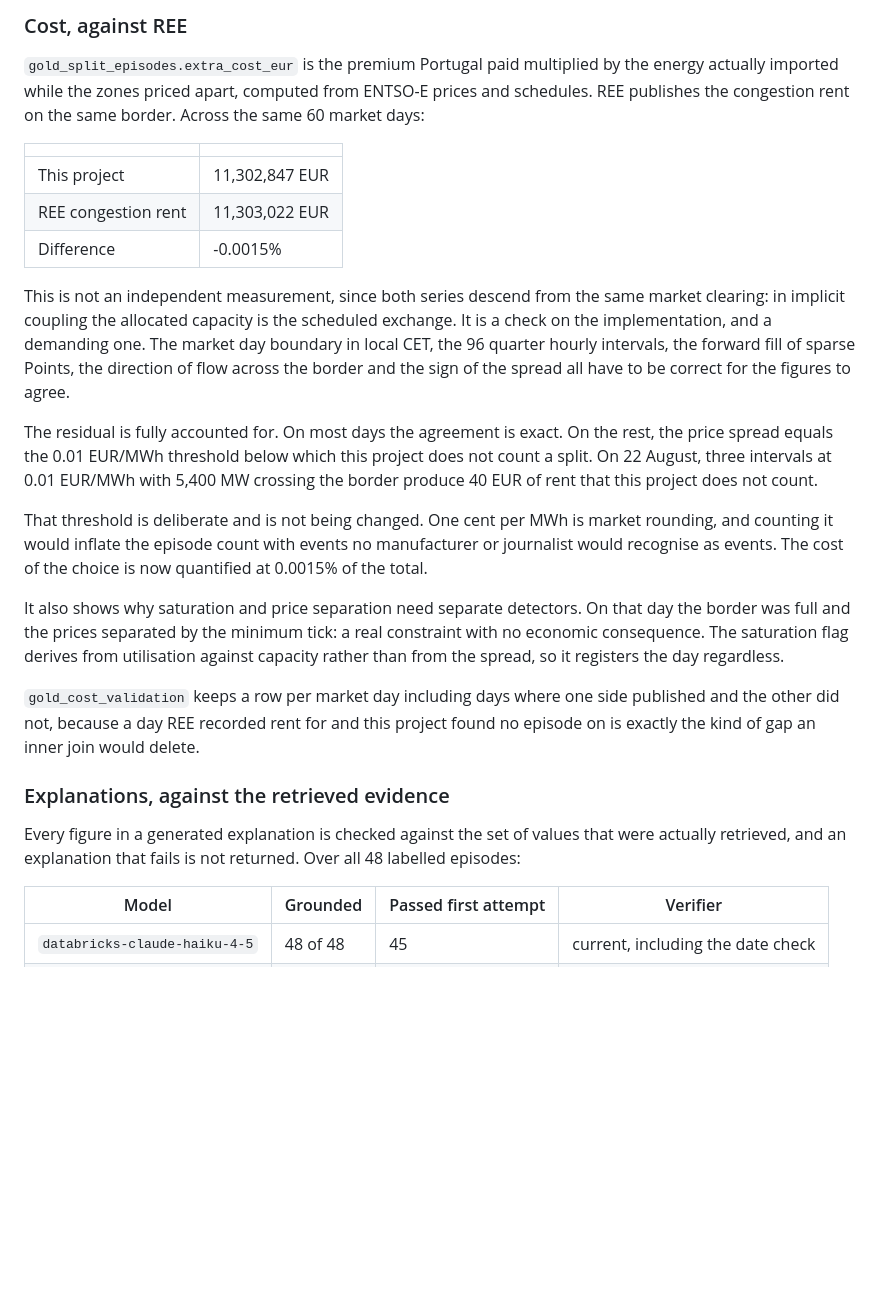
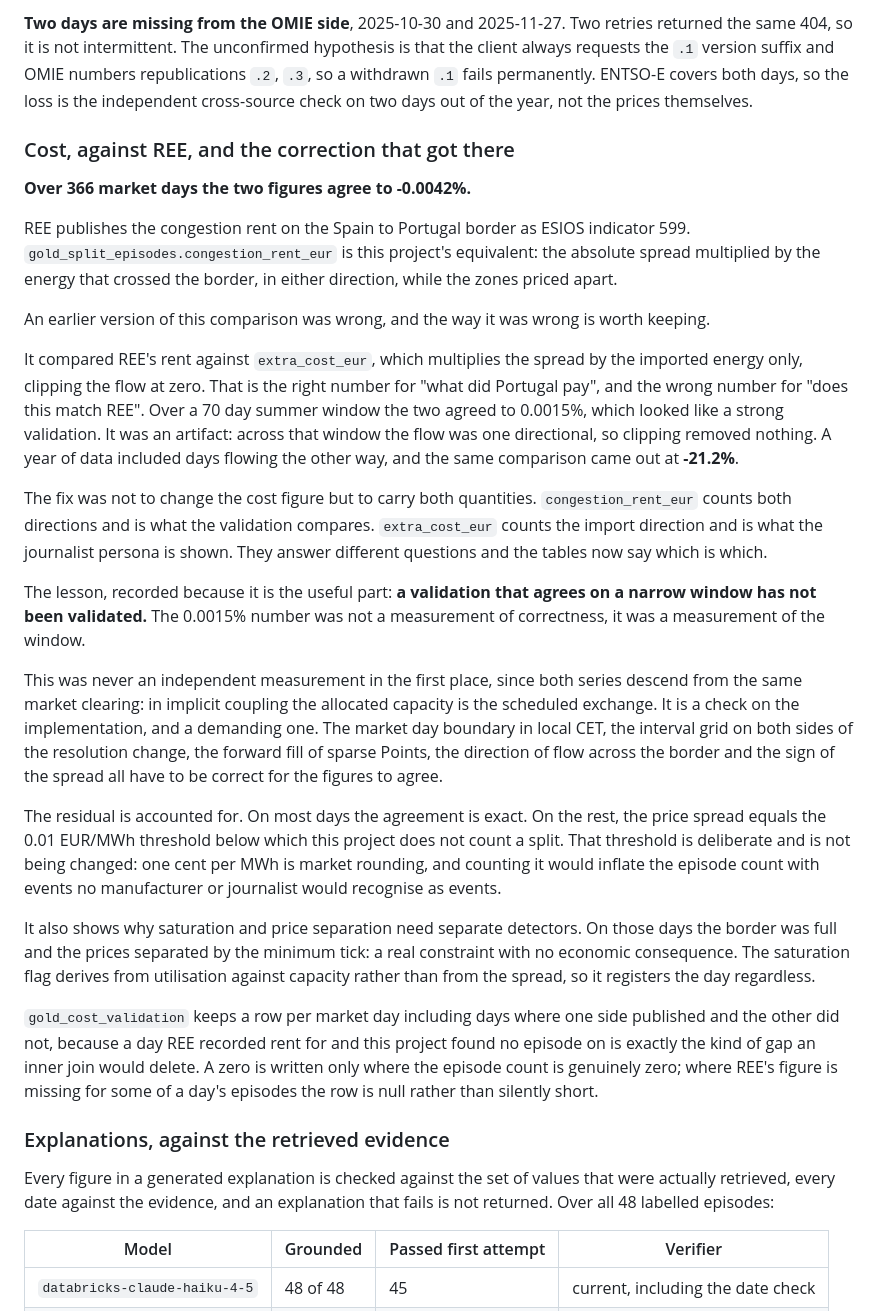
Before and after one commit to doriel/iberian-energy, a Markdown page: ROADMAP.md, the part around one of its changes. Rendered like a GitHub page; blank space fills up the shorter version.

```diff
--- a/ROADMAP.md
+++ b/ROADMAP.md
@@ -125,37 +130,57 @@ reason to withhold data.
 
-### Cost, against REE
+**Two days are missing from the OMIE side**, 2025-10-30 and 2025-11-27. Two
+retries returned the same 404, so it is not intermittent. The unconfirmed
+hypothesis is that the client always requests the `.1` version suffix and OMIE
+numbers republications `.2`, `.3`, so a withdrawn `.1` fails permanently.
+ENTSO-E covers both days, so the loss is the independent cross-source check on
+two days out of the year, not the prices themselves.
 
-`gold_split_episodes.extra_cost_eur` is the premium Portugal paid multiplied by
-the energy actually imported while the zones priced apart, computed from
-ENTSO-E prices and schedules. REE publishes the congestion rent on the same
-border. Across the same 60 market days:
+### Cost, against REE, and the correction that got there
 
-| | |
-|---|---|
-| This project | 11,302,847 EUR |
-| REE congestion rent | 11,303,022 EUR |
-| Difference | -0.0015% |
+**Over 366 market days the two figures agree to -0.0042%.**
 
-This is not an independent measurement, since both series descend from the same
-market clearing: in implicit coupling the allocated capacity is the scheduled
-exchange. It is a check on the implementation, and a demanding one. The market
-day boundary in local CET, the 96 quarter hourly intervals, the forward fill of
-sparse Points, the direction of flow across the border and the sign of the
-spread all have to be correct for the figures to agree.
+REE publishes the congestion rent on the Spain to Portugal border as ESIOS
+indicator 599. `gold_split_episodes.congestion_rent_eur` is this project's
+equivalent: the absolute spread multiplied by the energy that crossed the
+border, in either direction, while the zones priced apart.
 
-The residual is fully accounted for. On most days the agreement is exact. On the
-rest, the price spread equals the 0.01 EUR/MWh threshold below which this
-project does not count a split. On 22 August, three intervals at 0.01 EUR/MWh
-with 5,400 MW crossing the border produce 40 EUR of rent that this project does
-not count.
+An earlier version of this comparison was wrong, and the way it was wrong is
+worth keeping.
 
-That threshold is deliberate and is not being changed. One cent per MWh is
-market rounding, and counting it would inflate the episode count with events no
-manufacturer or journalist would recognise as events. The cost of the choice is
-now quantified at 0.0015% of the total.
+It compared REE's rent against `extra_cost_eur`, which multiplies the spread by
+the imported energy only, clipping the flow at zero. That is the right number
+for "what did Portugal pay", and the wrong number for "does this match REE".
+Over a 70 day summer window the two agreed to 0.0015%, which looked like a
+strong validation. It was an artifact: across that window the flow was one
+directional, so clipping removed nothing. A year of data included days flowing
+the other way, and the same comparison came out at **-21.2%**.
+
+The fix was not to change the cost figure but to carry both quantities.
+`congestion_rent_eur` counts both directions and is what the validation
+compares. `extra_cost_eur` counts the import direction and is what the
+journalist persona is shown. They answer different questions and the tables now
+say which is which.
+
+The lesson, recorded because it is the useful part: **a validation that agrees
+on a narrow window has not been validated.** The 0.0015% number was not a
+measurement of correctness, it was a measurement of the window.
+
+This was never an independent measurement in the first place, since both series
+descend from the same market clearing: in implicit coupling the allocated
+capacity is the scheduled exchange. It is a check on the implementation, and a
+demanding one. The market day boundary in local CET, the interval grid on both
+sides of the resolution change, the forward fill of sparse Points, the direction
+of flow across the border and the sign of the spread all have to be correct for
+the figures to agree.
+
+The residual is accounted for. On most days the agreement is exact. On the rest,
+the price spread equals the 0.01 EUR/MWh threshold below which this project does
+not count a split. That threshold is deliberate and is not being changed: one
+cent per MWh is market rounding, and counting it would inflate the episode count
+with events no manufacturer or journalist would recognise as events.
 
 It also shows why saturation and price separation need separate detectors. On
-that day the border was full and the prices separated by the minimum tick: a
+those days the border was full and the prices separated by the minimum tick: a
 real constraint with no economic consequence. The saturation flag derives from
 utilisation against capacity rather than from the spread, so it registers the
 day regardless.
@@ -163,13 +188,15 @@ day regardless.
 `gold_cost_validation` keeps a row per market day including days where one side
 published and the other did not, because a day REE recorded rent for and this
 project found no episode on is exactly the kind of gap an inner join would
-delete.
+delete. A zero is written only where the episode count is genuinely zero; where
+REE's figure is missing for some of a day's episodes the row is null rather than
+silently short.
 
 ### Explanations, against the retrieved evidence
 
 Every figure in a generated explanation is checked against the set of values
-that were actually retrieved, and an explanation that fails is not returned.
-Over all 48 labelled episodes:
+that were actually retrieved, every date against the evidence, and an
+explanation that fails is not returned. Over all 48 labelled episodes:
 
 | Model | Grounded | Passed first attempt | Verifier |
 |---|---|---|---|
```
Also changed, not shown: other parts of ROADMAP.md (+211 -137 lines).
